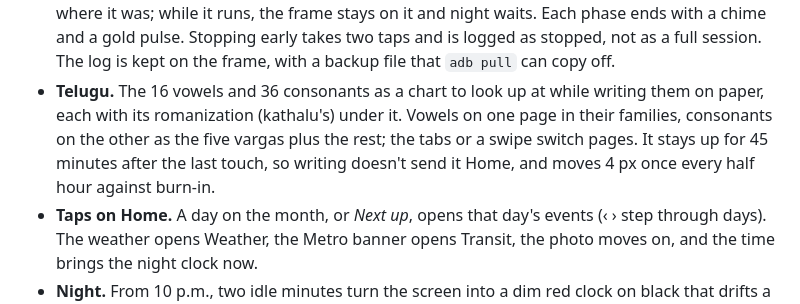
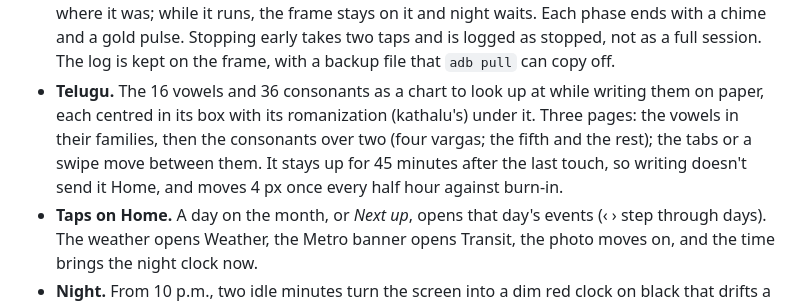
Before and after one commit to VenkatKandhipati/glance, a Markdown page: README.md, the part around one of its changes. GitHub-like rendering.

```diff
--- a/README.md
+++ b/README.md
@@ -54,10 +54,10 @@ keep running for weeks with nobody touching it.
   with a chime and a gold pulse. Stopping early takes two taps and is logged as stopped, not as a
   full session. The log is kept on the frame, with a backup file that `adb pull` can copy off.
 - **Telugu.** The 16 vowels and 36 consonants as a chart to look up at while writing them on
-  paper, each with its romanization (kathalu's) under it. Vowels on one page in their families,
-  consonants on the other as the five vargas plus the rest; the tabs or a swipe switch pages. It
-  stays up for 45 minutes after the last touch, so writing doesn't send it Home, and moves 4 px
-  once every half hour against burn-in.
+  paper, each centred in its box with its romanization (kathalu's) under it. Three pages: the
+  vowels in their families, then the consonants over two (four vargas; the fifth and the rest);
+  the tabs or a swipe move between them. It stays up for 45 minutes after the last touch, so
+  writing doesn't send it Home, and moves 4 px once every half hour against burn-in.
 - **Taps on Home.** A day on the month, or *Next up*, opens that day's events (‹ › step through
   days). The weather opens Weather, the Metro banner opens Transit, the photo moves on, and the
   time brings the night clock now.
```
Also changed, not shown: other parts of README.md (+1 -1 lines), CHANGELOG.md (+2 -1 lines), docs/decisions.md (+1 -1 lines), docs/images/telugu.png, 4 other files.
